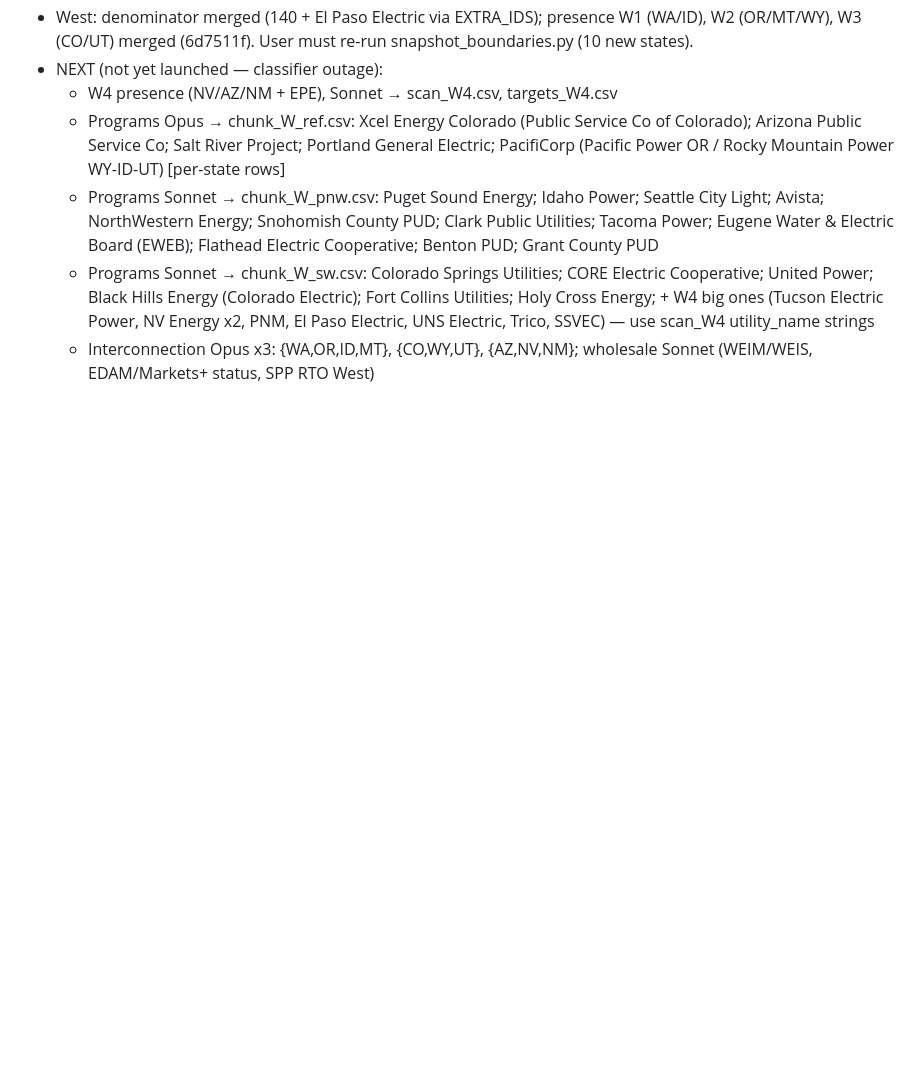
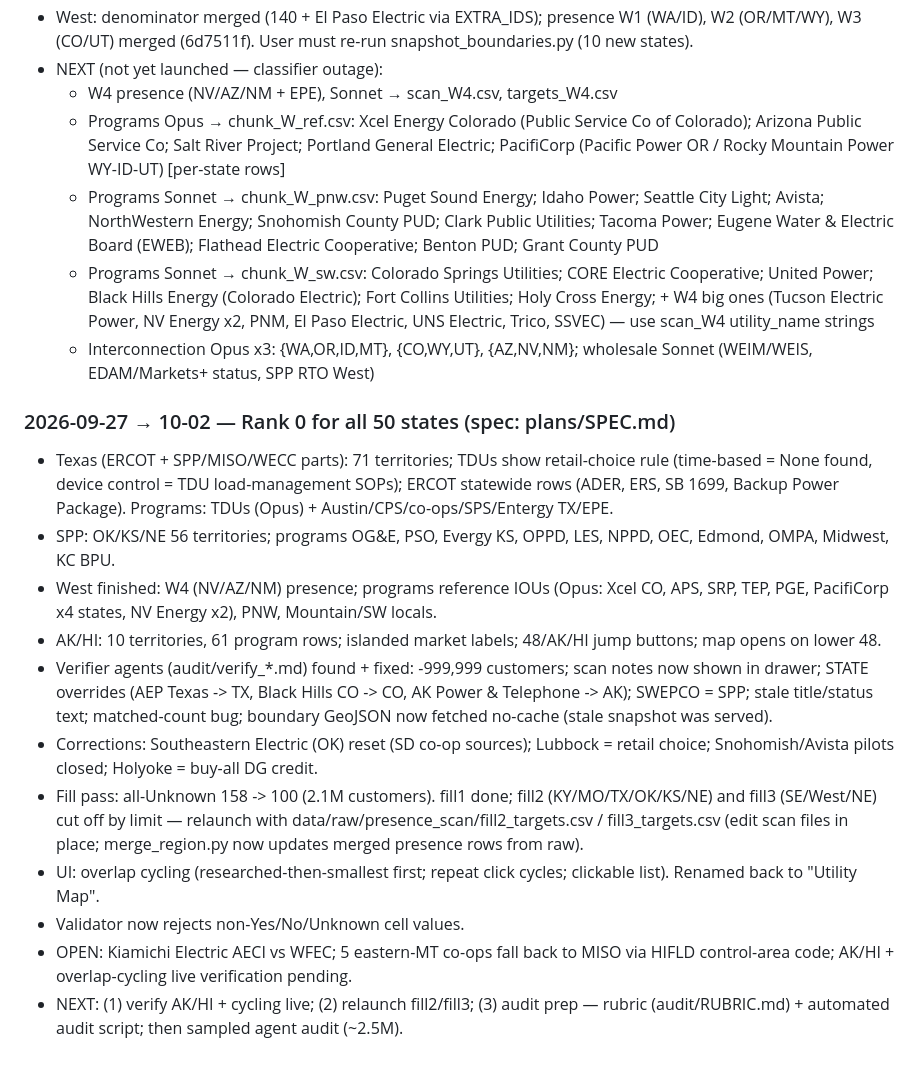
Before and after one commit to nap7645/utility-map, a Markdown page: PLAN.md, the part around the change. Rendered like a GitHub page; blank space fills up the shorter version.

Commit message:
PLAN + SPEC: Rank 0 all 50 states status, handoff

```diff
--- a/PLAN.md
+++ b/PLAN.md
@@ -393,3 +393,16 @@ Then: merge_region.py --tag SE (programs/ic), alias fixes, --apply, verify live,
   - Programs Sonnet → chunk_W_pnw.csv: Puget Sound Energy; Idaho Power; Seattle City Light; Avista; NorthWestern Energy; Snohomish County PUD; Clark Public Utilities; Tacoma Power; Eugene Water & Electric Board (EWEB); Flathead Electric Cooperative; Benton PUD; Grant County PUD
   - Programs Sonnet → chunk_W_sw.csv: Colorado Springs Utilities; CORE Electric Cooperative; United Power; Black Hills Energy (Colorado Electric); Fort Collins Utilities; Holy Cross Energy; + W4 big ones (Tucson Electric Power, NV Energy x2, PNM, El Paso Electric, UNS Electric, Trico, SSVEC) — use scan_W4 utility_name strings
   - Interconnection Opus x3: {WA,OR,ID,MT}, {CO,WY,UT}, {AZ,NV,NM}; wholesale Sonnet (WEIM/WEIS, EDAM/Markets+ status, SPP RTO West)
+
+### 2026-09-27 → 10-02 — Rank 0 for all 50 states (spec: plans/SPEC.md)
+- Texas (ERCOT + SPP/MISO/WECC parts): 71 territories; TDUs show retail-choice rule (time-based = None found, device control = TDU load-management SOPs); ERCOT statewide rows (ADER, ERS, SB 1699, Backup Power Package). Programs: TDUs (Opus) + Austin/CPS/co-ops/SPS/Entergy TX/EPE.
+- SPP: OK/KS/NE 56 territories; programs OG&E, PSO, Evergy KS, OPPD, LES, NPPD, OEC, Edmond, OMPA, Midwest, KC BPU.
+- West finished: W4 (NV/AZ/NM) presence; programs reference IOUs (Opus: Xcel CO, APS, SRP, TEP, PGE, PacifiCorp x4 states, NV Energy x2), PNW, Mountain/SW locals.
+- AK/HI: 10 territories, 61 program rows; islanded market labels; 48/AK/HI jump buttons; map opens on lower 48.
+- Verifier agents (audit/verify_*.md) found + fixed: -999,999 customers; scan notes now shown in drawer; STATE overrides (AEP Texas -> TX, Black Hills CO -> CO, AK Power & Telephone -> AK); SWEPCO = SPP; stale title/status text; matched-count bug; boundary GeoJSON now fetched no-cache (stale snapshot was served).
+- Corrections: Southeastern Electric (OK) reset (SD co-op sources); Lubbock = retail choice; Snohomish/Avista pilots closed; Holyoke = buy-all DG credit.
+- Fill pass: all-Unknown 158 -> 100 (2.1M customers). fill1 done; fill2 (KY/MO/TX/OK/KS/NE) and fill3 (SE/West/NE) cut off by limit — relaunch with data/raw/presence_scan/fill2_targets.csv / fill3_targets.csv (edit scan files in place; merge_region.py now updates merged presence rows from raw).
+- UI: overlap cycling (researched-then-smallest first; repeat click cycles; clickable list). Renamed back to "Utility Map".
+- Validator now rejects non-Yes/No/Unknown cell values.
+- OPEN: Kiamichi Electric AECI vs WFEC; 5 eastern-MT co-ops fall back to MISO via HIFLD control-area code; AK/HI + overlap-cycling live verification pending.
+- NEXT: (1) verify AK/HI + cycling live; (2) relaunch fill2/fill3; (3) audit prep — rubric (audit/RUBRIC.md) + automated audit script; then sampled agent audit (~2.5M).
```
Also changed, not shown: plans/SPEC.md (+4 -4 lines).
